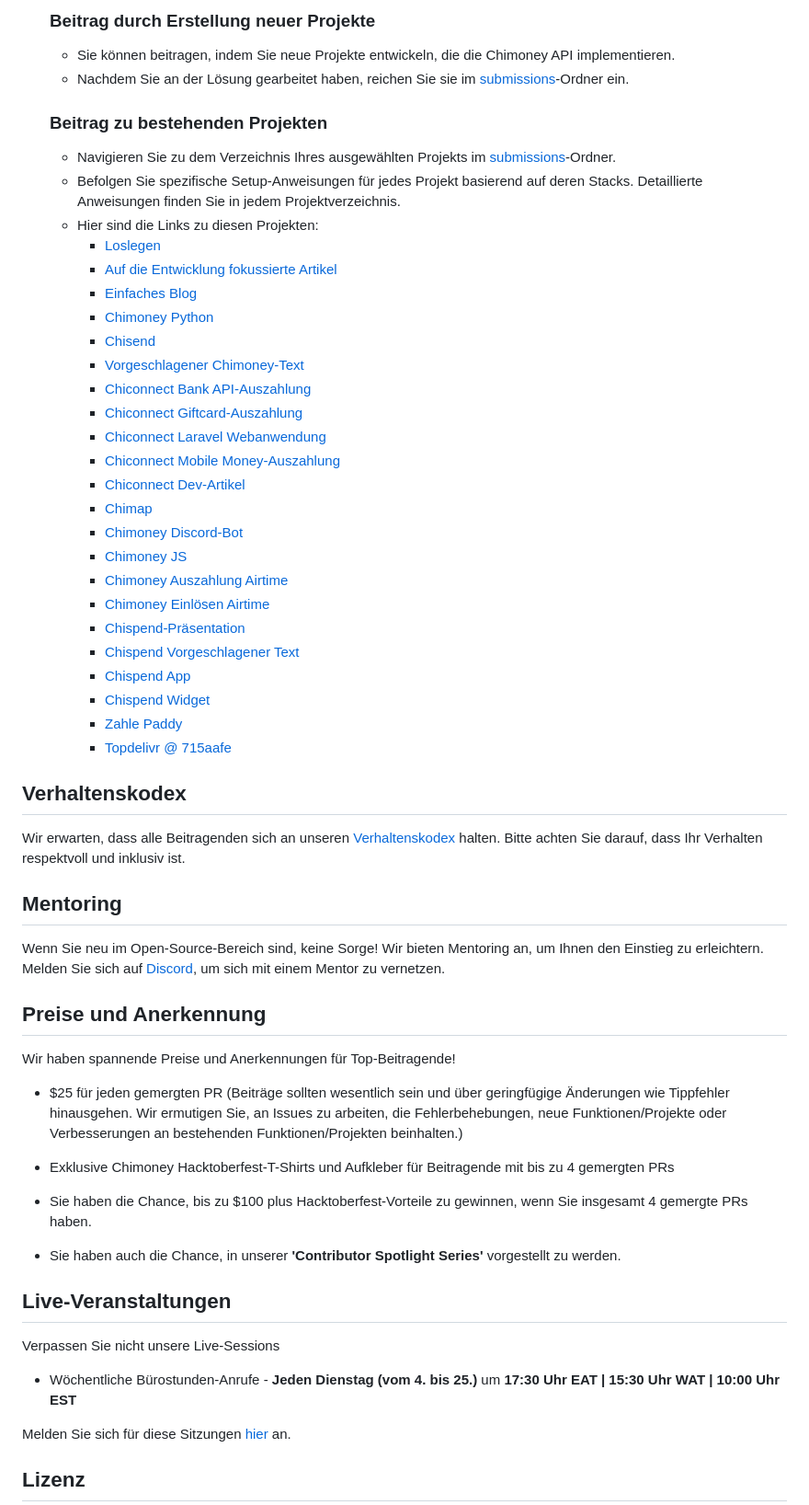
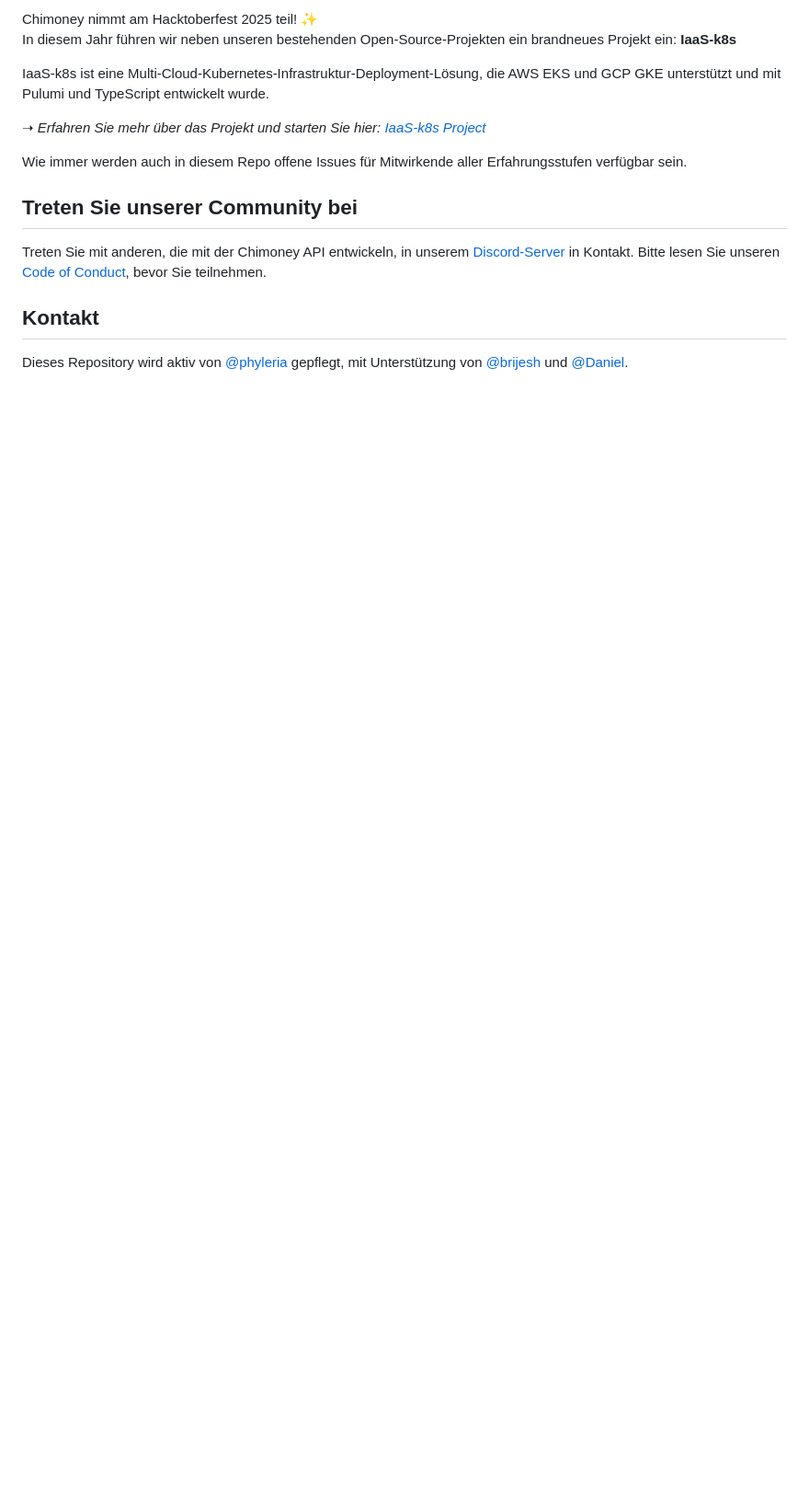
Before and after one commit to Chimoney/chimoney-community-projects, a Markdown page: README-GM.md, the part around the change printed below. Shown: that part at 92% size. Drawn GitHub-style; blank space fills up the shorter version.

```diff
--- a/README-GM.md
+++ b/README-GM.md
@@ -88,60 +74,18 @@ Dieses Repository enthält eine Reihe kleiner Projekte. Unterschiedliche Projekt
 
-  ### Beitrag durch Erstellung neuer Projekte
-    - Sie können beitragen, indem Sie neue Projekte entwickeln, die die Chimoney API implementieren.
-    - Nachdem Sie an der Lösung gearbeitet haben, reichen Sie sie im [submissions](https://github.com/Chimoney/chimoney-community-projects/tree/main/submissions)-Ordner ein.
-  ### Beitrag zu bestehenden Projekten
-    - Navigieren Sie zu dem Verzeichnis Ihres ausgewählten Projekts im [submissions](https://github.com/Chimoney/chimoney-community-projects/tree/main/submissions)-Ordner.
-    - Befolgen Sie spezifische Setup-Anweisungen für jedes Projekt basierend auf deren Stacks. Detaillierte Anweisungen finden Sie in jedem Projektverzeichnis.
-    - Hier sind die Links zu diesen Projekten:
-      - [Loslegen](https://github.com/Chimoney/chimoney-community-projects/tree/main/submissions/GetStarted)
-      - [Auf die Entwicklung fokussierte Artikel](https://github.com/Chimoney/chimoney-community-projects/tree/main/submissions/Dev%20focused%20articles)
-      - [Einfaches Blog](https://github.com/Chimoney/chimoney-community-projects/tree/main/submissions/simple_blog)
-      - [Chimoney Python](https://github.com/Chimoney/chimoney-community-projects/tree/main/submissions/Chimoney-Python)
-      - [Chisend](https://github.com/Chimoney/chimoney-community-projects/tree/main/submissions/Chisend)
-      - [Vorgeschlagener Chimoney-Text](https://github.com/Chimoney/chimoney-community-projects/tree/main/submissions/Proposed-Chimoney-Copy)
-      - [Chiconnect Bank API-Auszahlung](https://github.com/Chimoney/chimoney-community-projects/tree/main/submissions/chiconnect-bank-api-payout)
-      - [Chiconnect Giftcard-Auszahlung](https://github.com/Chimoney/chimoney-community-projects/tree/main/submissions/chiconnect-giftcard-payout)
-      - [Chiconnect Laravel Webanwendung](https://github.com/Chimoney/chimoney-community-projects/tree/main/submissions/chiconnect-laravel-web-app)
-      - [Chiconnect Mobile Money-Auszahlung](https://github.com/Chimoney/chimoney-community-projects/tree/main/submissions/chiconnect-mobile-money-payout)
-      - [Chiconnect Dev-Artikel](https://github.com/Chimoney/chimoney-community-projects/tree/main/submissions/chiconnect_dev_article)
-      - [Chimap](https://github.com/Chimoney/chimoney-community-projects/tree/main/submissions/chimap)
-      - [Chimoney Discord-Bot](https://github.com/Chimoney/chimoney-community-projects/tree/main/submissions/chimoney-discord-bot)
-      - [Chimoney JS](https://github.com/Chimoney/chimoney-community-projects/tree/main/submissions/chimoney-js)
-      - [Chimoney Auszahlung Airtime](https://github.com/Chimoney/chimoney-community-projects/tree/main/submissions/chimoney-payout-airtime)
-      - [Chimoney Einlösen Airtime](https://github.com/Chimoney/chimoney-community-projects/tree/main/submissions/chimoney-redeem-airtime)
-      - [Chispend-Präsentation](https://github.com/Chimoney/chimoney-community-projects/tree/main/submissions/chispend-presentation)
-      - [Chispend Vorgeschlagener Text](https://github.com/Chimoney/chimoney-community-projects/tree/main/submissions/chispend-proposed-copy)
-      - [Chispend App](https://github.com/Chimoney/chimoney-community-projects/tree/main/submissions/chispend_app)
-      - [Chispend Widget](https://github.com/Chimoney/chimoney-community-projects/tree/main/submissions/chispend_widget)
-      - [Zahle Paddy](https://github.com/Chimoney/chimoney-community-projects/tree/main/submissions/pay-paddy)
-      - [Topdelivr @ 715aafe](https://github.com/KelvinNjiraini/TopDelivr/tree/715aafe5f78a5ea29634f80be1ceb0983fa86558)
+Chimoney nimmt am Hacktoberfest 2025 teil! ✨
+In diesem Jahr führen wir neben unseren bestehenden Open-Source-Projekten ein brandneues Projekt ein: **IaaS-k8s**
 
-## Verhaltenskodex
+IaaS-k8s ist eine Multi-Cloud-Kubernetes-Infrastruktur-Deployment-Lösung, die AWS EKS und GCP GKE unterstützt und mit Pulumi und TypeScript entwickelt wurde.
 
-Wir erwarten, dass alle Beitragenden sich an unseren [Verhaltenskodex](https://github.com/Chimoney/chimoney-community-projects/blob/main/CODE_OF_CONDUCT.md) halten. Bitte achten Sie darauf, dass Ihr Verhalten respektvoll und inklusiv ist.
+➝ _Erfahren Sie mehr über das Projekt und starten Sie hier:_ [_IaaS-k8s Project_](https://github.com/Chimoney/Iaas)
 
-## Mentoring
+Wie immer werden auch in diesem Repo offene Issues für Mitwirkende aller Erfahrungsstufen verfügbar sein.
 
-Wenn Sie neu im Open-Source-Bereich sind, keine Sorge! Wir bieten Mentoring an, um Ihnen den Einstieg zu erleichtern. Melden Sie sich auf [Discord](https://discord.gg/Q3peDrPG95), um sich mit einem Mentor zu vernetzen.
+## Treten Sie unserer Community bei
 
-## Preise und Anerkennung
+Treten Sie mit anderen, die mit der Chimoney API entwickeln, in unserem [Discord-Server](https://discord.gg/TsyKnzT4qV) in Kontakt. Bitte lesen Sie unseren [Code of Conduct](https://github.com/Chimoney/chimoney-community-projects/blob/main/CODE_OF_CONDUCT.md), bevor Sie teilnehmen.
 
-Wir haben spannende Preise und Anerkennungen für Top-Beitragende!
+## Kontakt
 
-- $25 für jeden gemergten PR (Beiträge sollten wesentlich sein und über geringfügige Änderungen wie Tippfehler hinausgehen. Wir ermutigen Sie, an Issues zu arbeiten, die Fehlerbehebungen, neue Funktionen/Projekte oder Verbesserungen an bestehenden Funktionen/Projekten beinhalten.)
-- Exklusive Chimoney Hacktoberfest-T-Shirts und Aufkleber für Beitragende mit bis zu 4 gemergten PRs
+Dieses Repository wird aktiv von [@phyleria](https://github.com/phyleria) gepflegt, mit Unterstützung von [@brijesh](https://github.com/brijeshthummar02) und [@Daniel](https://github.com/Danbaba1).
 
-- Sie haben die Chance, bis zu $100 plus Hacktoberfest-Vorteile zu gewinnen, wenn Sie insgesamt 4 gemergte PRs haben.
-
-- Sie haben auch die Chance, in unserer **'Contributor Spotlight Series'** vorgestellt zu werden.
-
-## Live-Veranstaltungen
-
-Verpassen Sie nicht unsere Live-Sessions
-
-- Wöchentliche Bürostunden-Anrufe - **Jeden Dienstag (vom 4. bis 25.)** um **17:30 Uhr EAT | 15:30 Uhr WAT | 10:00 Uhr EST**
-
-Melden Sie sich für diese Sitzungen [hier](https://forms.gle/aNyegaMbbuHtKoRV8) an.
-
-## Lizenz
-
```
Also changed, not shown: other parts of README-GM.md (+41 -71 lines).
